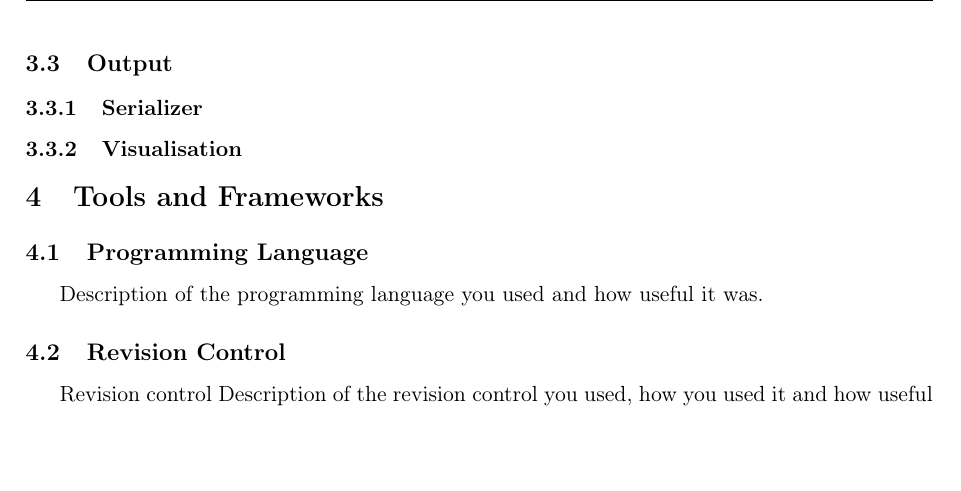
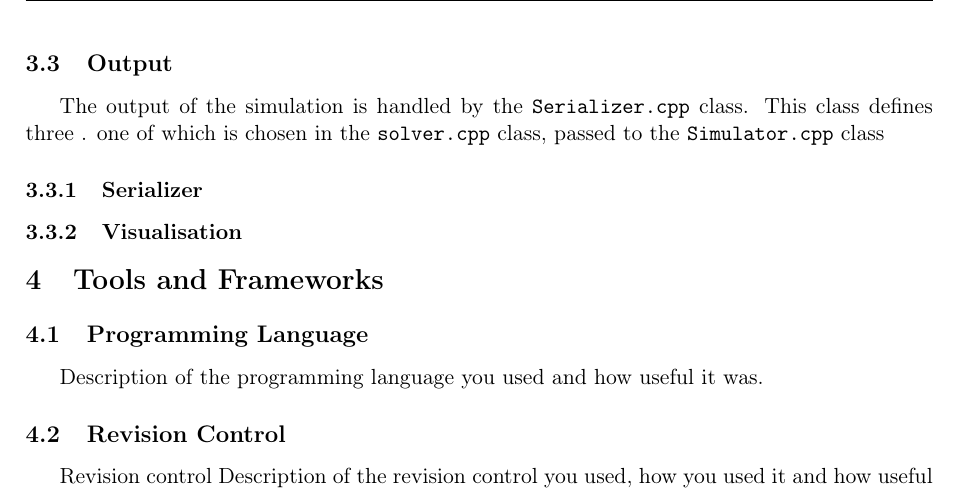
Before and after one commit to mkawalec/pumas, a LaTeX paper (latex/programmingskillz.tex): part of page 7 of 7, cut so that both start at the same text, the shorter picture padded with empty space. Compiled offline with pdfLaTeX.

```diff
--- a/latex/programmingskillz.tex
+++ b/latex/programmingskillz.tex
@@ -245,6 +245,8 @@
 
 \subsection{Output}\label{output}
 
+The output of the simulation is handled by the \texttt{Serializer.cpp} class.  This class defines three . one of which is chosen in the \texttt{solver.cpp} class, passed to the \texttt{Simulator.cpp} class
+
 \subsubsection{Serializer}
 
 \subsubsection{Visualisation}
```
